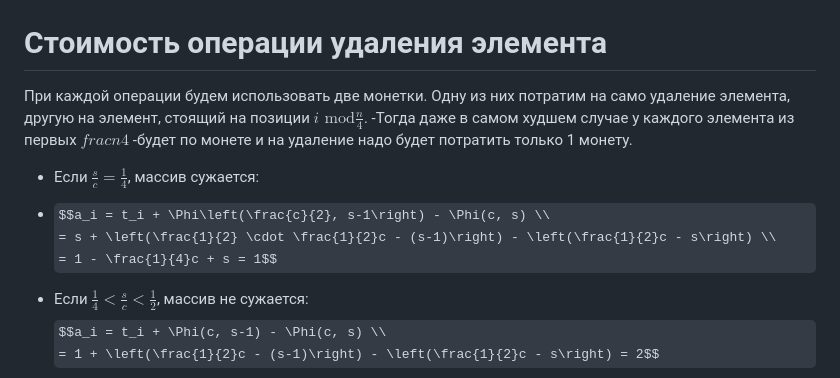
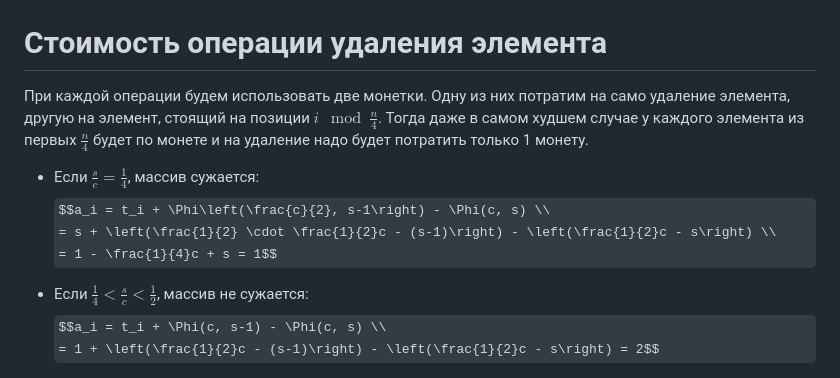
Before and after one commit to avarxx/Lab2024, a Markdown page: Stack/README.md, the part around the change. GitHub-like rendering; some formulas as TeX source.

```diff
--- a/Stack/README.md
+++ b/Stack/README.md
@@ -122,12 +122,12 @@ $$
 
 # Стоимость операции удаления элемента
 
-При каждой операции будем использовать две монетки. Одну из них потратим на само удаление элемента, другую на элемент, стоящий на позиции $\displaystyle i \text{ mod} \frac{n}{4}$.
--Тогда даже в самом худшем случае у каждого элемента из первых $frac{n}{4}$
--будет по монете и на удаление надо будет потратить только 1 монету.
+При каждой операции будем использовать две монетки. Одну из них потратим на само удаление элемента, другую на элемент, стоящий на позиции $\displaystyle i \mod \frac{n}{4}$.
+Тогда даже в самом худшем случае у каждого элемента из первых $\frac{n}{4}$
+будет по монете и на удаление надо будет потратить только 1 монету.
 
 -   Если $\frac{s}{c} = \frac{1}{4}$, массив сужается:
--   $$a_i = t_i + \Phi\left(\frac{c}{2}, s-1\right) - \Phi(c, s) \\
+      $$a_i = t_i + \Phi\left(\frac{c}{2}, s-1\right) - \Phi(c, s) \\
         = s + \left(\frac{1}{2} \cdot \frac{1}{2}c - (s-1)\right) - \left(\frac{1}{2}c - s\right) \\
         = 1 - \frac{1}{4}c + s = 1$$
 
```
